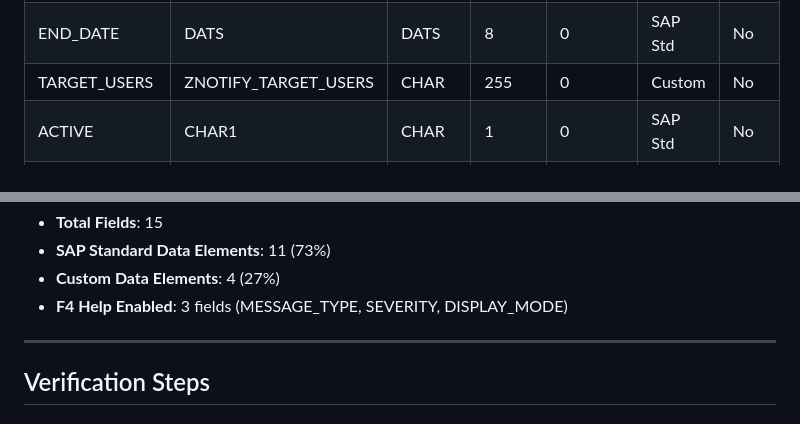
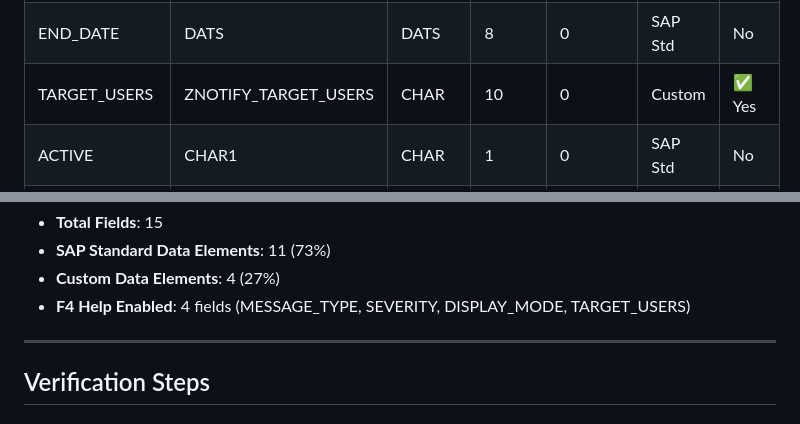
Before and after one commit to Raistlin82/sap-fiori-notification-banner, a Markdown page: docs/DATA_ELEMENTS_REFERENCE.md, 2 parts joined by grey strips. GitHub-like rendering.

```diff
--- a/docs/DATA_ELEMENTS_REFERENCE.md
+++ b/docs/DATA_ELEMENTS_REFERENCE.md
@@ -266,7 +278,7 @@ Complete mapping of all fields in ZTNOTIFY_MSGS table:
 | MESSAGE_TEXT     | DSTRING              | STRING  | 0      | 0        | SAP Std    | No      |
 | START_DATE       | DATS                 | DATS    | 8      | 0        | SAP Std    | No      |
 | END_DATE         | DATS                 | DATS    | 8      | 0        | SAP Std    | No      |
-| TARGET_USERS     | ZNOTIFY_TARGET_USERS | CHAR    | 255    | 0        | Custom     | No      |
+| TARGET_USERS     | ZNOTIFY_TARGET_USERS | CHAR    | 10     | 0        | Custom     | ✅ Yes  |
 | ACTIVE           | CHAR1                | CHAR    | 1      | 0        | SAP Std    | No      |
 | DISPLAY_MODE     | ZNOTIFY_DISP_MODE    | CHAR    | 10     | 0        | Custom     | ✅ Yes  |
 | CREATED_BY       | SYUNAME              | CHAR    | 12     | 0        | SAP Std    | No      |
@@ -278,7 +290,7 @@ Complete mapping of all fields in ZTNOTIFY_MSGS table:
 - **Total Fields**: 15
 - **SAP Standard Data Elements**: 11 (73%)
 - **Custom Data Elements**: 4 (27%)
-- **F4 Help Enabled**: 3 fields (MESSAGE_TYPE, SEVERITY, DISPLAY_MODE)
+- **F4 Help Enabled**: 4 fields (MESSAGE_TYPE, SEVERITY, DISPLAY_MODE, TARGET_USERS)
 
 ---
 
```
Also changed, not shown: other parts of docs/DATA_ELEMENTS_REFERENCE.md (+25 -13 lines).
